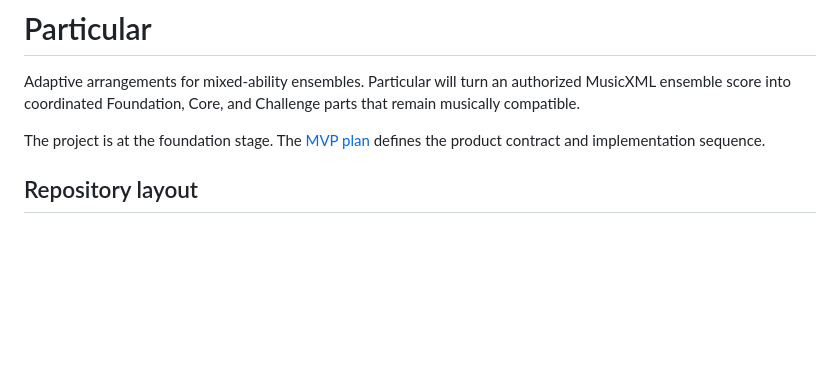
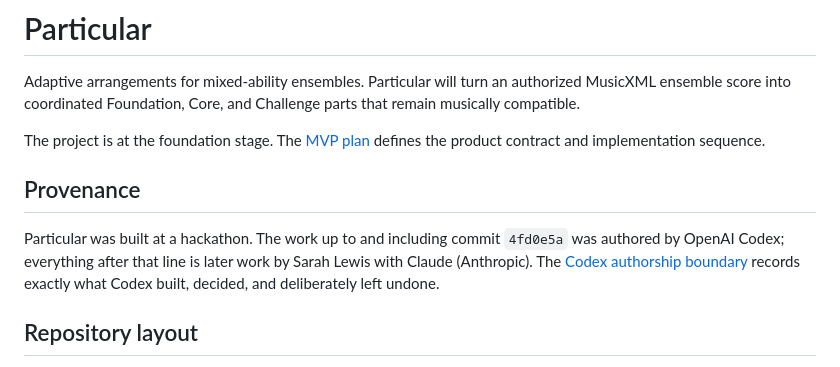
Before and after one commit to bookchiq/particular, a Markdown page: README.md, the part around the change. Rendered like a GitHub page; blank space fills up the shorter version.

```diff
--- a/README.md
+++ b/README.md
@@ -3,6 +3,10 @@
 Adaptive arrangements for mixed-ability ensembles. Particular will turn an authorized MusicXML ensemble score into coordinated Foundation, Core, and Challenge parts that remain musically compatible.
 
 The project is at the foundation stage. The [MVP plan](docs/plans/2026-07-18-001-feat-particular-mvp-plan.md) defines the product contract and implementation sequence.
+
+## Provenance
+
+Particular was built at a hackathon. The work up to and including commit `4fd0e5a` was authored by OpenAI Codex; everything after that line is later work by Sarah Lewis with Claude (Anthropic). The [Codex authorship boundary](docs/provenance/codex-authorship-boundary.md) records exactly what Codex built, decided, and deliberately left undone.
 
 ## Repository layout
 
```
Also changed, not shown: docs/provenance/codex-authorship-boundary.md (added, +213 -0 lines).
